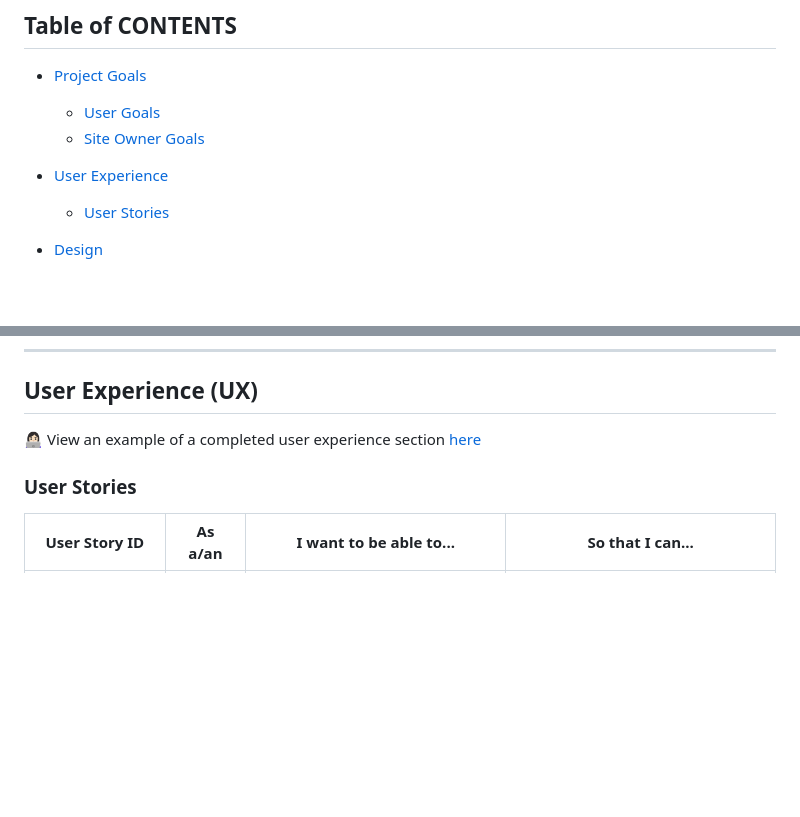
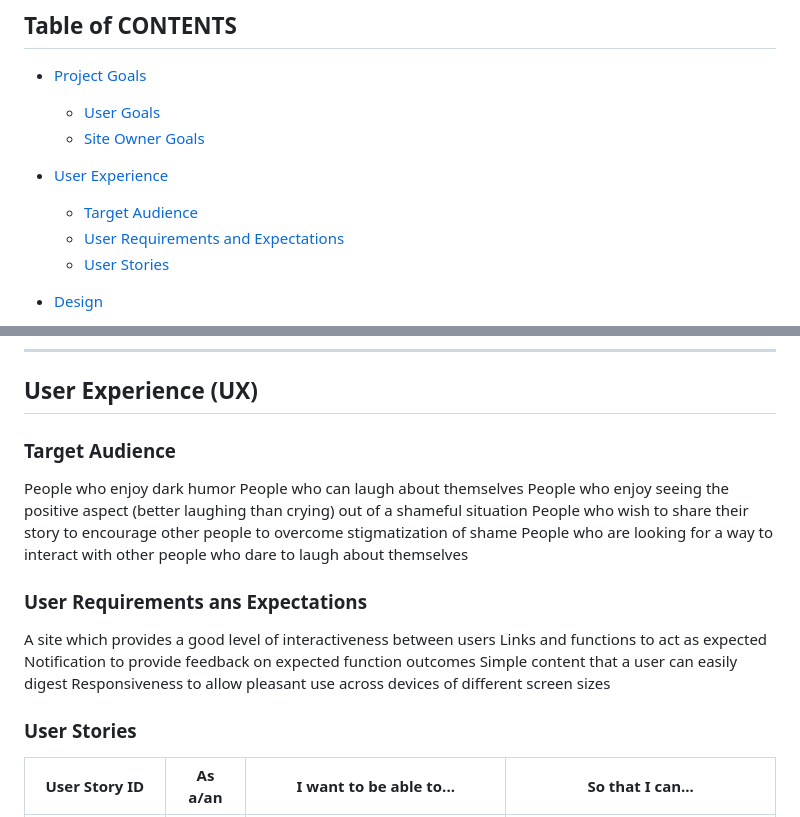
Before and after one commit to bakrydiarra/Wall_of-Shame, a Markdown page: README.md, 2 parts joined by grey strips. Drawn GitHub-style; blank space fills up the shorter version.

Commit message:
Update: section UX README.md

```diff
--- a/README.md
+++ b/README.md
@@ -22,6 +22,8 @@ Overview:
   * [Site Owner Goals](#site-owner-goals)
 
 * [User Experience](#user-experience-ux)
+  * [Target Audience](#target-audience)
+  * [User Requirements and Expectations](#user-requirements-ans-expectations)
   * [User Stories](#user-stories)
 
 * [Design](#design)
@@ -74,9 +76,25 @@ To have the ability to be given feedback via a contact form
 
 ## User Experience (UX)
 
-👩🏻‍💻 View an example of a completed user experience section [here](https://github.com/kera-cudmore/Bully-Book-Club#user-experience-ux)
+### Target Audience
+
+People who enjoy dark humor
+People who can laugh about themselves
+People who enjoy seeing the positive aspect (better laughing than crying) out of a shameful situation
+People who wish to share their story to encourage other people to overcome stigmatization of shame
+People who are looking for a way to interact with other people who dare to laugh about themselves
+
+### User Requirements ans Expectations
+
+A site which provides a good level of interactiveness between users
+Links and functions to act as expected
+Notification to provide feedback on expected function outcomes
+Simple content that a user can easily digest
+Responsiveness to allow pleasant use across devices of different screen sizes
+
 
 ### User Stories
+
 
  User Story ID | As a/an | I want to be able to... | So that I can... |
 | --- | ----------- | ----------- | ----------- |
```
Also changed, not shown: other parts of README.md (+4 -0 lines).
